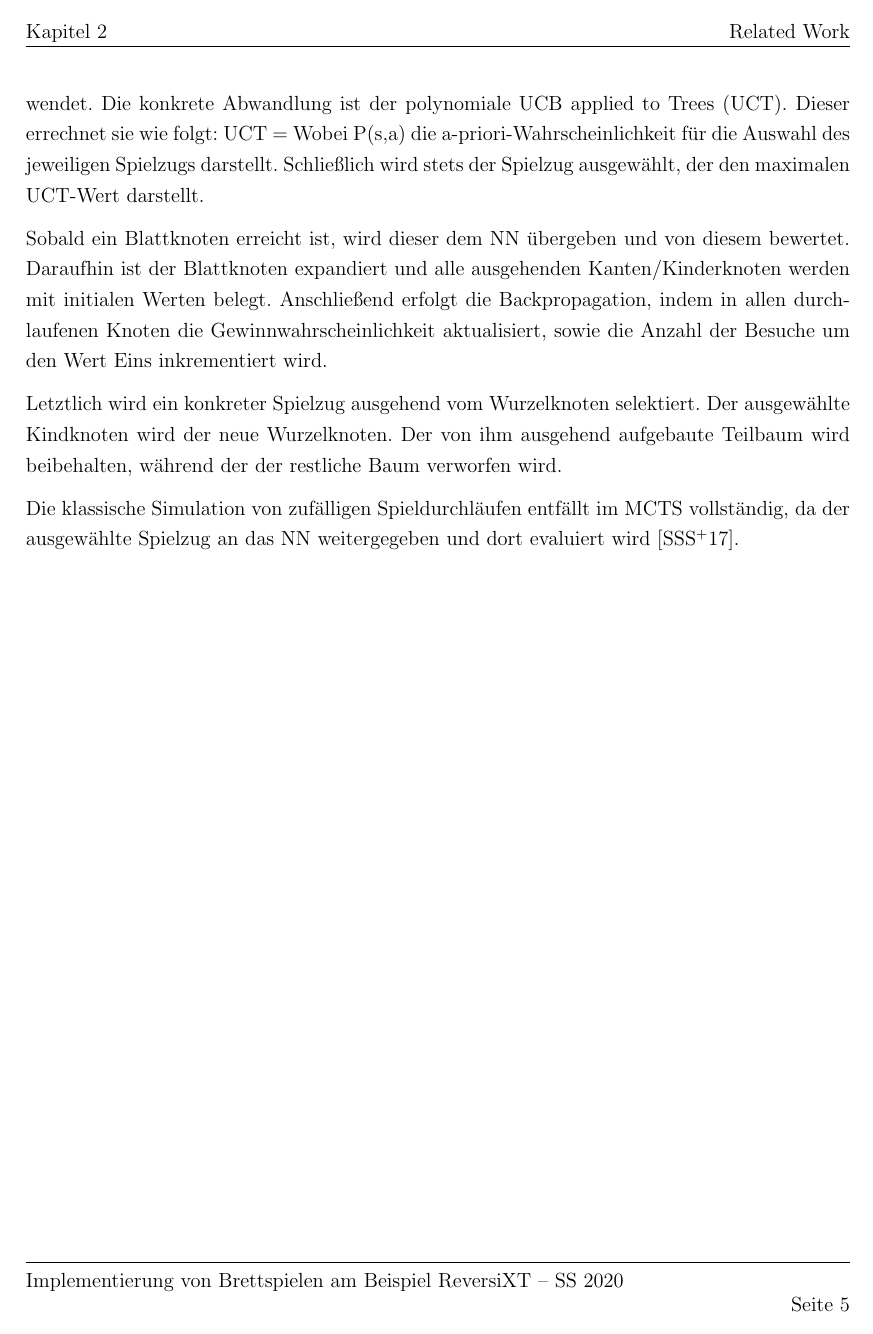
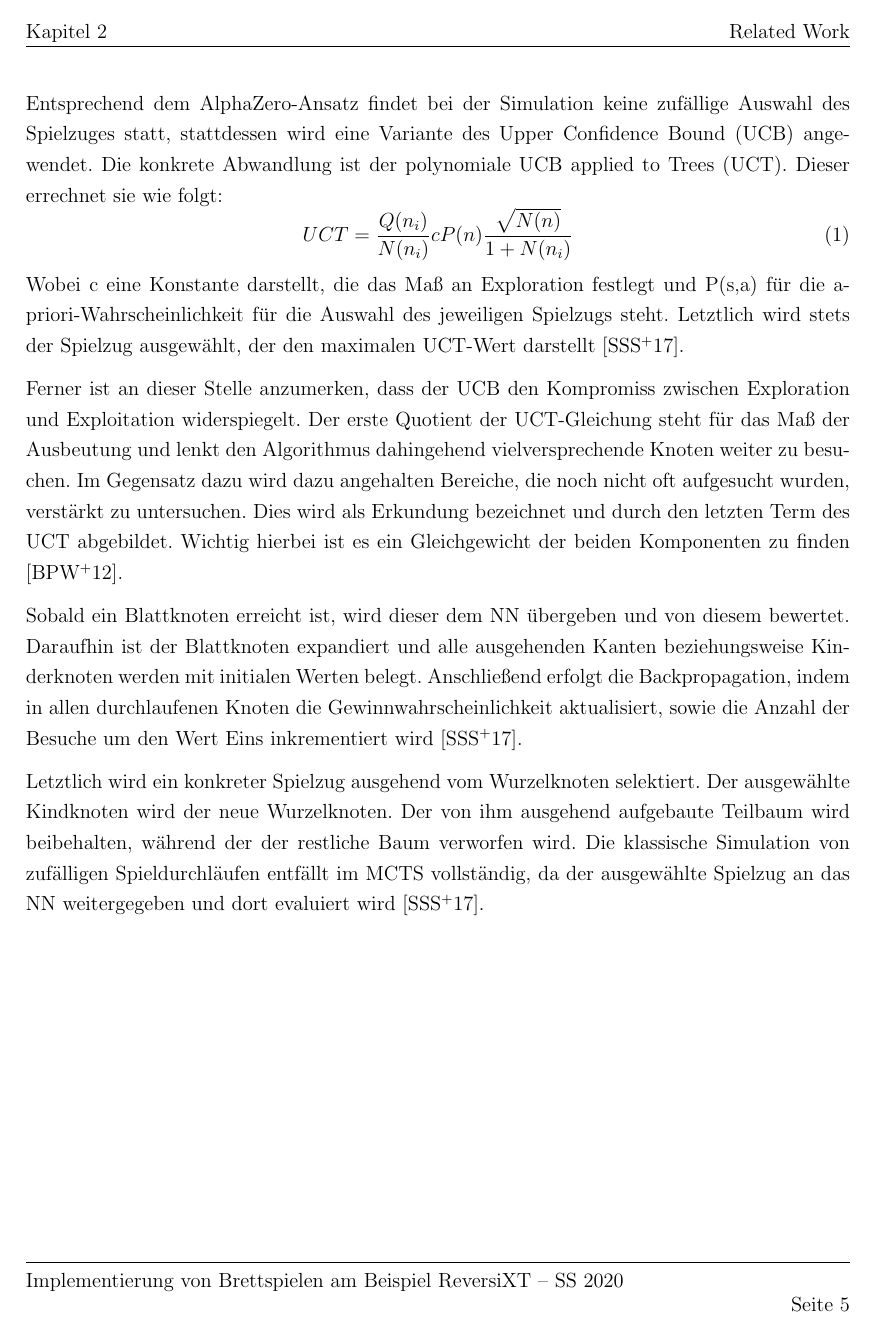
Before and after one commit to SimonHofmeister1992/HSP-Project-AlphaZero-Reversi, a LaTeX document (Documentations/Projektbericht/main.tex): page 7 of 14. Compiled offline with pdfLaTeX.

Commit message:
supplement MCTS docu
supplement MCTS RW and Implementation

```diff
--- a/Documentations/Projektbericht/main.tex
+++ b/Documentations/Projektbericht/main.tex
@@ -1,3 +1,3 @@
 % [12pt,a4paper,bibliography=totocnumbered,listof=totocnumbered]{scrartcl}
 \documentclass[12pt,a4paper]{article}
-
+\usepackage{mathtools}
@@ -71,20 +71,23 @@ Der MCTS bleibt so lange aktiv, bis er unterbrochen wird, beispielsweise aufgrun
 
 Zu einem Knoten gehören der entsprechende Spielzustand, den er widerspiegelt, der Spielzug aus dem er resultierte, sowie der aus Simulationen resultierende Reward und wie oft er besucht wurde \cite{Browne2012}.
 
-In AlphaGo Zero besteht der Selection-Schritt daraus ausgehend von einem Wurzelknoten eine Simulationen bis hin zu einem Blattknoten zu durchlaufen. Dafür wird in jedem Schritt der Folgeknoten ausgewählt, der den maximalen UCT-Wert enthält.
+Nachfolgend werden die konkreten Umsetzungsdetails des MCTS in AlphaGo Zero betrachtet, so wie sie von Silver et al. angewendet wurden \cite{Silver2017}.
+In AlphaGo Zero besteht der Selection-Schritt daraus ausgehend von einem Wurzelknoten eine Simulationen bis hin zu einem Blattknoten zu durchlaufen. Dafür wird in jedem Schritt der Folgeknoten ausgewählt, der den maximalen UCT-Wert enthält \cite{Silver2017}.
 
 Entsprechend dem AlphaZero-Ansatz findet bei der Simulation keine zufällige Auswahl des Spielzuges statt, stattdessen wird eine Variante des Upper Confidence Bound (UCB) angewendet. Die konkrete Abwandlung ist der polynomiale UCB applied to Trees (UCT). Dieser errechnet sie wie folgt:
 % TODO Formel
-UCT =
-Wobei P(s,a) die a-priori-Wahrscheinlichkeit für die Auswahl des jeweiligen Spielzugs darstellt.
-Schließlich wird stets der Spielzug ausgewählt, der den maximalen UCT-Wert darstellt.
+\begin{equation}
+UCT = \frac{Q(n_i)}{N(n_i)} cP(n) \frac{\sqrt{N(n)}}{1+N(n_i)}
+\end{equation}
+Wobei c eine Konstante darstellt, die das Maß an Exploration festlegt und P(s,a) für die a-priori-Wahrscheinlichkeit für die Auswahl des jeweiligen Spielzugs steht. Letztlich wird stets der Spielzug ausgewählt, der den maximalen UCT-Wert darstellt \cite{Silver2017}.
 
-Sobald ein Blattknoten erreicht ist, wird dieser dem NN übergeben und von diesem bewertet. Daraufhin ist der Blattknoten expandiert und alle ausgehenden Kanten/Kinderknoten werden mit initialen Werten belegt.
-Anschließend erfolgt die Backpropagation, indem in allen durchlaufenen Knoten die Gewinnwahrscheinlichkeit aktualisiert, sowie die Anzahl der Besuche um den Wert Eins inkrementiert wird.
+Ferner ist an dieser Stelle anzumerken, dass der UCB den Kompromiss zwischen Exploration und Exploitation widerspiegelt. Der erste Quotient der UCT-Gleichung steht für das Maß der Ausbeutung und lenkt den Algorithmus dahingehend vielversprechende Knoten weiter zu besuchen. Im Gegensatz dazu wird dazu angehalten Bereiche, die noch nicht oft aufgesucht wurden, verstärkt zu untersuchen. Dies wird als Erkundung bezeichnet und durch den letzten Term des UCT abgebildet. Wichtig hierbei ist es ein Gleichgewicht der beiden Komponenten zu finden \cite{Browne2012}.
 
-Letztlich wird ein konkreter Spielzug ausgehend vom Wurzelknoten selektiert. Der ausgewählte Kindknoten wird der neue Wurzelknoten. Der von ihm ausgehend aufgebaute Teilbaum wird beibehalten, während der der restliche Baum verworfen wird.
 
-Die klassische Simulation von zufälligen Spieldurchläufen entfällt im MCTS vollständig, da der ausgewählte Spielzug an das NN weitergegeben und dort evaluiert wird \cite{Silver2017}.
+Sobald ein Blattknoten erreicht ist, wird dieser dem NN übergeben und von diesem bewertet. Daraufhin ist der Blattknoten expandiert und alle ausgehenden Kanten beziehungsweise Kinderknoten werden mit initialen Werten belegt.
+Anschließend erfolgt die Backpropagation, indem in allen durchlaufenen Knoten die Gewinnwahrscheinlichkeit aktualisiert, sowie die Anzahl der Besuche um den Wert Eins inkrementiert wird \cite{Silver2017}.
+
+Letztlich wird ein konkreter Spielzug ausgehend vom Wurzelknoten selektiert. Der ausgewählte Kindknoten wird der neue Wurzelknoten. Der von ihm ausgehend aufgebaute Teilbaum wird beibehalten, während der der restliche Baum verworfen wird. Die klassische Simulation von zufälligen Spieldurchläufen entfällt im MCTS vollständig, da der ausgewählte Spielzug an das NN weitergegeben und dort evaluiert wird \cite{Silver2017}.
 
 \newpage
 
@@ -101 +102,3 @@ Hinsichtlich der Klasse MCTS ist festzuhalten, dass diese im der Klasse Agent ü
+Es gibt einen überladenen Konstruktor, der einerseits für das Anlegen einer neuen Wurzel und andererseits für das Erzeugen eines neuen Kinderknotens zuständig ist. Bei der Instanziierung durch die Konstruktoren werden sinnvolle initiale Werte vergeben. numVisited und simulationReward werden auf 0 beziehungsweise 0.0 gesetzt. Für den Wurzelknoten gilt, dass er keinen Parent besitzt, für alle weiteren Knoten wird der Parent übergeben und gesetzt. Die Children werden zunächst durch eine leere Liste initialisiert. Der \texttt{nextPlayer} wird ebenfalls übergeben und gesetzt. Außerdem zu erwähnen ist die Methode \texttt{calculateUCT()}, die den Upper Confidence Bound applied to Trees (UCT) für einen Knoten berechnet. Sie ermittelt zunächst die Exploitation-Komponente, indem sie den simulationReward durch die Anzahl an Besuchen dividiert. Die Exploration berechnet sich aus dem Verhältnis, wie oft der Parent besucht wurde, geteilt durch den inkrementierten Wert, wie oft der aktuelle Knoten besucht wurde. Aus dem Quotient wird anschließend die Wurzel gezogen. Um den Kompromiss zwischen diesen beiden Komponenten zu kontrollieren, wird die Exploration mit der A-priori-Wahrscheinlichkeit für einen Zug multipliziert. Diese wird im neuralen Netz trainiert.
 
+Hinsichtlich der Klasse MCTS ist festzuhalten, dass diese in der Klasse Agent über den Konstruktoraufruf instanziiert wird. Dieser verlangt das Environment und den Player als Übergabeparameter und legt daraufhin einen neuen Wurzelknoten an, sowie eine leere ArrayList vom Typ Node, die die Blattknoten beinhaltet, die im späteren Verlauf simuliert werden müssen. Für die Simulation muss beachtet werden, dass das Environment geklont und somit eine tiefe Kopie erzeugt werden muss, damit der tatsächliche Spielzustand nicht unbeabsichtigt manipuliert wird. Dabei ist festzuhalten, dass dies zweimal stattfindet. Einmal, wenn ein neuer Baum aufgebaut wird, somit erhält der neue Wurzelknoten und ebenfalls jedes seiner Kinder jeweils einen eigenen Klon. Für die Kinderknoten gilt, dass diese ihre Environment-Instanz an ihre Kinder weitergeben und diese somit innerhalb derselben Instanz agieren. Um den MCTS zu starten, wird die Methode \texttt{searchBestTurn()} aufgerufen. Diese expandiert zunächst den Wurzelknoten, indem sie alle im aktuellen Zustand möglichen validen Züge ermittelt und durch diese iteriert. Die Methode \texttt{getPossibleTurns()} gibt diese zurück. Sie iteriert über das gesamte Spielfeld und prüft dabei mithilfe der Methode \texttt{validateTurnPhase1()} im Environment, an welcher Stelle ein gültiger Zug gemacht werden kann. Für jeden dieser Züge wird in \texttt{expand()} der Kinderknoten angelegt, sowie als unbesuchter Blattknoten abspeichert. Außerdem wird ermittelt, welcher Spieler als Nächster einen Zug machen darf und der simulierte derzeitige Spielzustand anhand des Zuges aktualisiert. Nachdem ein Knoten expandiert wurde, wird er aus der Liste der Blattknoten wieder entfernt.
```
Also changed, not shown: Documentations/Projektbericht/main.tex (19 more changed lines).
